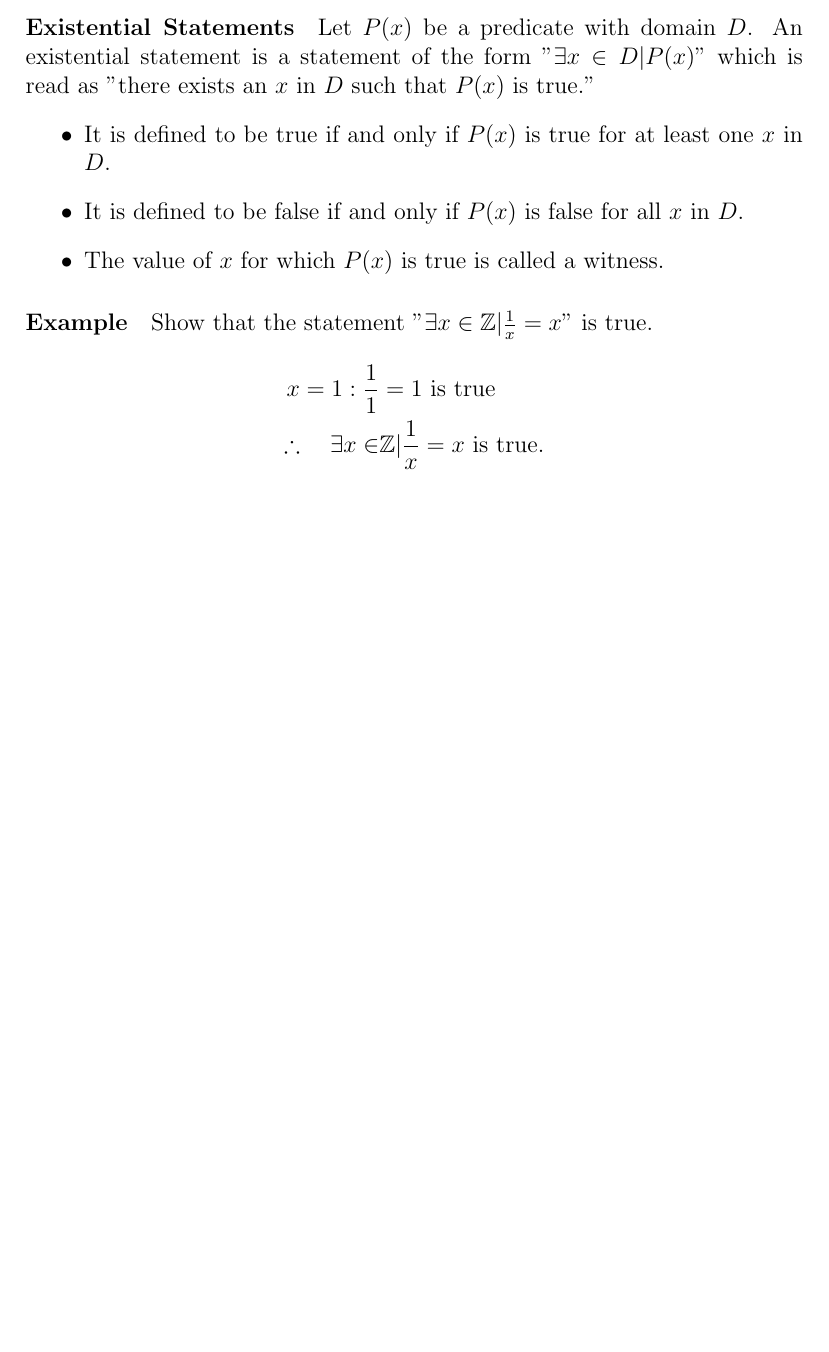
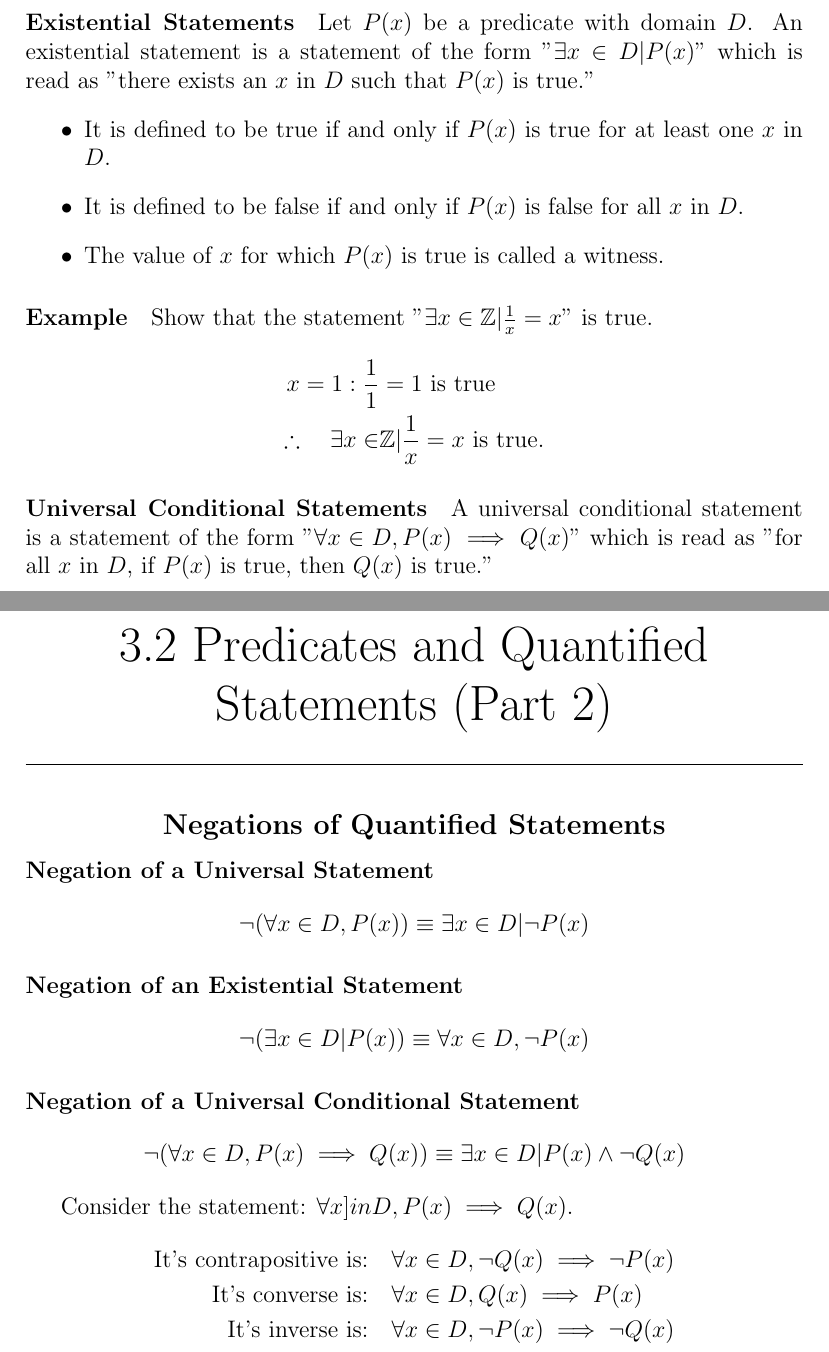
Before and after one commit to connor-petri/discrete-math, a LaTeX document (discrete-math.tex, which reads chapter-3/1-predicates-and-quantified-statements-1.tex, chapter-3/2-predicates-and-quantified-statements-2.tex): part of page 20 of 20 before the commit and two parts of pages 20 and 21 of 22 after it, the two joined at a grey line, cut so that both start at the same text, the shorter picture padded with empty space. Compiled offline with pdfLaTeX.

Commit message:
Class notes 4/22

```diff
--- a/chapter-3/1-predicates-and-quantified-statements.tex
+++ b/chapter-3/1-predicates-and-quantified-statements-1.tex
@@ -77,3 +77,7 @@ Show that the statement "$\exists x \in \mathbb{Z} | \frac{1}{x} = x$" is true.
     x = 1: \frac{1}{1} &= 1 \text{ is true}\\
     \therefore \quad \exists x \in &\mathbb{Z} | \frac{1}{x} = x \text{ is true.}
 \end{align*}
+
+\paragraph*{Universal Conditional Statements}
+A universal conditional statement is a statement of the form "$\forall x \in D, P(x) \implies Q(x)$"
+which is read as "for all $x$ in $D$, if $P(x)$ is true, then $Q(x)$ is true."
--- /dev/null
+++ b/chapter-3/2-predicates-and-quantified-statements-2.tex
@@ -0,0 +1,25 @@
+\subsection{Predicates and Quantified Statements (Part 2)}
+\hrulefill
+
+\subsubsection*{Negations of Quantified Statements}
+\paragraph*{Negation of a Universal Statement}
+\begin{equation*}
+    \neg(\forall x \in D, P(x)) \equiv \exists x \in D | \neg P(x)
+\end{equation*}
+
+\paragraph*{Negation of an Existential Statement}
+\begin{equation*}
+    \neg(\exists x \in D | P(x)) \equiv \forall x \in D, \neg P(x)
+\end{equation*}
+
+\paragraph*{Negation of a Universal Conditional Statement}
+\begin{equation*}
+    \neg(\forall x \in D, P(x) \implies Q(x)) \equiv \exists x \in D | P(x) \land \neg Q(x)
+\end{equation*}
+
+Consider the statement: $\forall x ]in D, P(x) \implies Q(x)$.
+\begin{align*}
+    \text{It's contrapositive is:} \quad &\forall x \in D, \neg Q(x) \implies \neg P(x)\\
+    \text{It's converse is:} \quad &\forall x \in D, Q(x) \implies P(x)\\
+    \text{It's inverse is:} \quad &\forall x \in D, \neg P(x) \implies \neg Q(x)
+\end{align*}
--- a/discrete-math.tex
+++ b/discrete-math.tex
@@ -9,14 +9,14 @@
 
 \titleformat{\section}
 [block]
-{\Huge\center}
+{\Huge\bfseries\center}
 {\thesection.\ }
 {0pt}
 {}
 
 \titleformat{\subsection}
 [block]
-{\large\bfseries\center}
+{\huge\center}
 {\thesubsection\ }
 {0pt}
 {}
```
Also changed, not shown: chapter-3/3-statements-with-multiple-quantifiers.tex (added, +28 -0 lines), discrete-math.pdf, chapter-3/1-predicates-and-quantified-statements-1.tex (2 more changed lines), discrete-math.tex (4 more changed lines).
